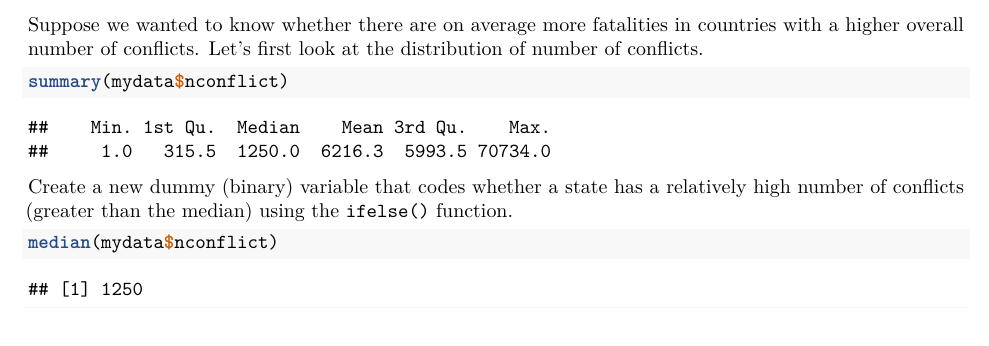
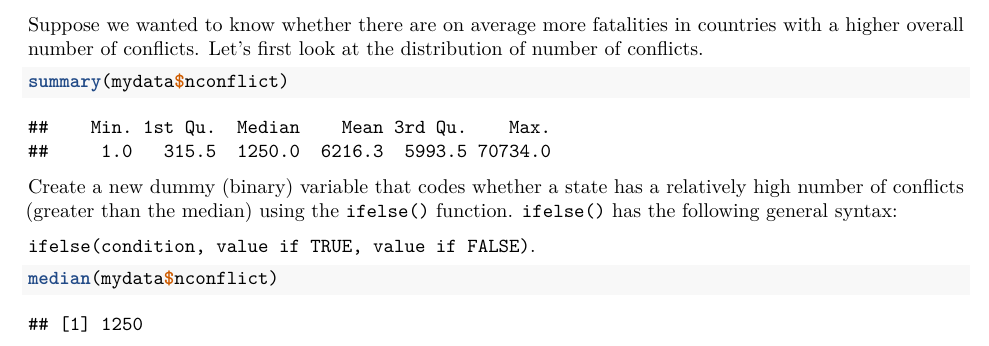
Before and after one commit to hertie-data-science-lab/ds-workshop-r-intro, an R Markdown document (Session1.Rmd): part of page 16 of 22, cut so that both start at the same text. The pictures show the output file Session1.pdf that the author committed with the source.

Commit message:
adding ifelse syntax explanation

````diff
--- a/Session1.Rmd
+++ b/Session1.Rmd
@@ -596,7 +596,11 @@ Suppose we wanted to know whether there are on average more fatalities in countr
 summary(mydata$nconflict)
 ```
 
-Create a new dummy (binary) variable that codes whether a state has a relatively high number of conflicts (greater than the median) using the `ifelse()` function.
+Create a new dummy (binary) variable that codes whether a state has a relatively high number of conflicts (greater than the median) using the `ifelse()` function.  `ifelse()` has the following general syntax:
+
+`ifelse(condition, value if TRUE, value if FALSE)`.
+
+
 ```{r}
 median(mydata$nconflict)
 mydata$nconflict_high <- ifelse(mydata$nconflict > median(mydata$nconflict), 1, 0)
````
Also changed, not shown: Session1.pdf, Session1.Rmd (2 more changed lines).
